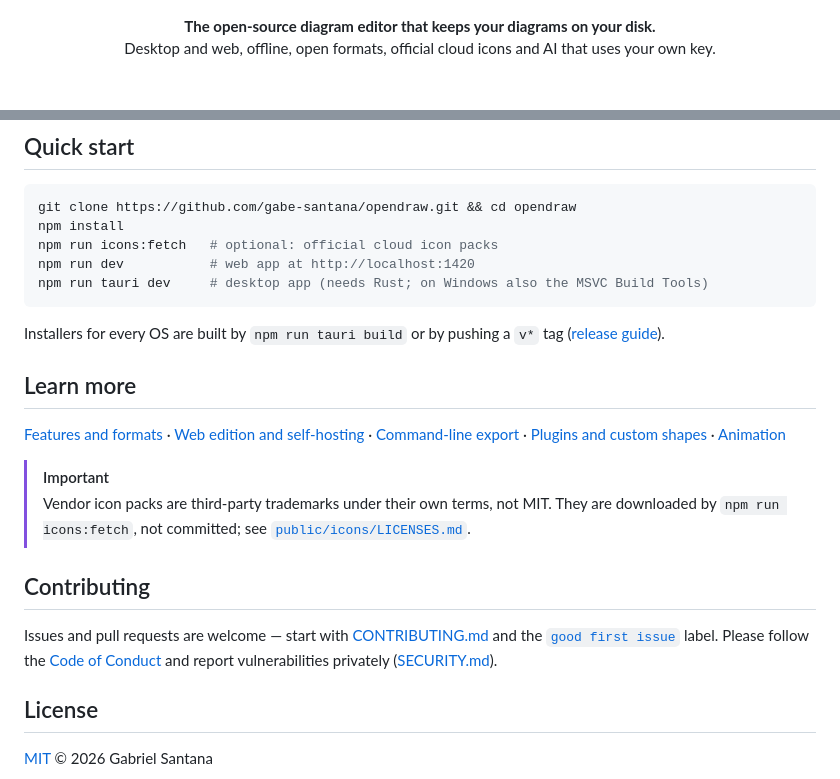
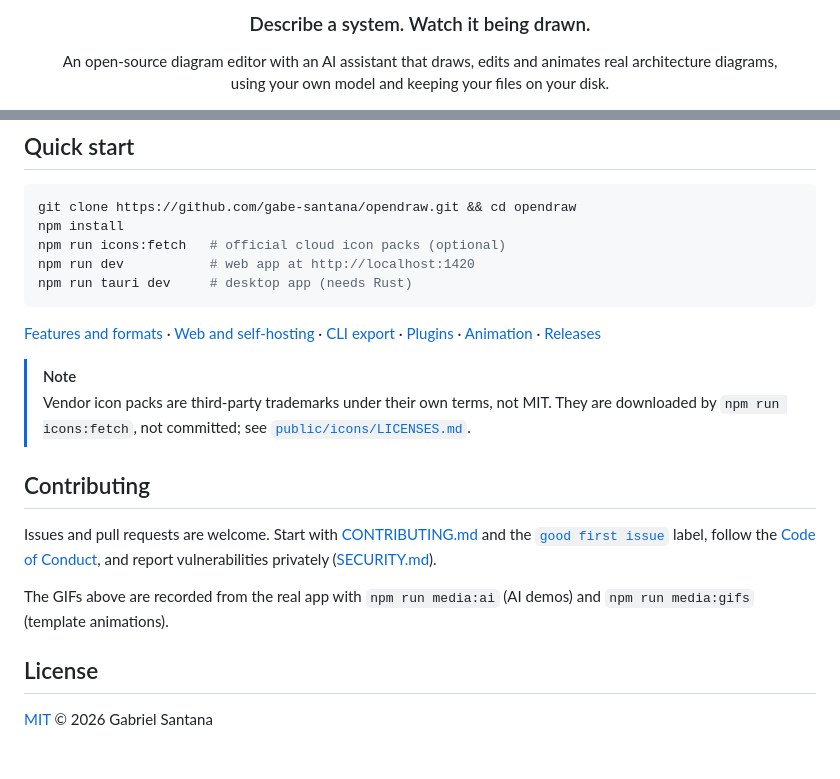
Before and after one commit to gabe-santana/arkdraw, a Markdown page: README.md, 2 parts joined by grey strips. GitHub-like rendering; blank space fills up the shorter version.

````diff
--- a/README.md
+++ b/README.md
@@ -7,9 +7,11 @@
   </a>
 </p>
 
+<h3 align="center">Describe a system. Watch it being drawn.</h3>
+
 <p align="center">
-  <b>The open-source diagram editor that keeps your diagrams on your disk.</b><br>
-  Desktop and web, offline, open formats, official cloud icons and AI that uses your own key.
+  An open-source diagram editor with an AI assistant that draws, edits and animates real architecture diagrams,<br>
+  using your own model and keeping your files on your disk.
 </p>
 
 <p align="center">
@@ -77,23 +90,21 @@ The macOS build isn't notarized yet: right-click OpenDraw in Applications and ch
 ```sh
 git clone https://github.com/gabe-santana/opendraw.git && cd opendraw
 npm install
-npm run icons:fetch   # optional: official cloud icon packs
+npm run icons:fetch   # official cloud icon packs (optional)
 npm run dev           # web app at http://localhost:1420
-npm run tauri dev     # desktop app (needs Rust; on Windows also the MSVC Build Tools)
+npm run tauri dev     # desktop app (needs Rust)
 ```
 
-Installers for every OS are built by `npm run tauri build` or by pushing a `v*` tag ([release guide](docs/release.md)).
+[Features and formats](docs/overview.md) · [Web and self-hosting](docs/web.md) · [CLI export](docs/cli-export.md) · [Plugins](docs/extensibility.md) · [Animation](docs/specs/animation.md) · [Releases](docs/release.md)
 
-## Learn more
-
-[Features and formats](docs/overview.md) · [Web edition and self-hosting](docs/web.md) · [Command-line export](docs/cli-export.md) · [Plugins and custom shapes](docs/extensibility.md) · [Animation](docs/specs/animation.md)
-
-> [!IMPORTANT]
+> [!NOTE]
 > Vendor icon packs are third-party trademarks under their own terms, not MIT. They are downloaded by `npm run icons:fetch`, not committed; see [`public/icons/LICENSES.md`](public/icons/LICENSES.md).
 
 ## Contributing
 
-Issues and pull requests are welcome — start with [CONTRIBUTING.md](CONTRIBUTING.md) and the [`good first issue`](https://github.com/gabe-santana/opendraw/labels/good%20first%20issue) label. Please follow the [Code of Conduct](CODE_OF_CONDUCT.md) and report vulnerabilities privately ([SECURITY.md](SECURITY.md)).
+Issues and pull requests are welcome. Start with [CONTRIBUTING.md](CONTRIBUTING.md) and the [`good first issue`](https://github.com/gabe-santana/opendraw/labels/good%20first%20issue) label, follow the [Code of Conduct](CODE_OF_CONDUCT.md), and report vulnerabilities privately ([SECURITY.md](SECURITY.md)).
+
+The GIFs above are recorded from the real app with `npm run media:ai` (AI demos) and `npm run media:gifs` (template animations).
 
 ## License
 
````
Also changed, not shown: other parts of README.md (+50 -39 lines), docs/media/animated/aws-3-tier.gif, docs/media/animated/aws-serverless.gif, docs/media/animated/gcp-data-pipeline.gif, 3 other files.
